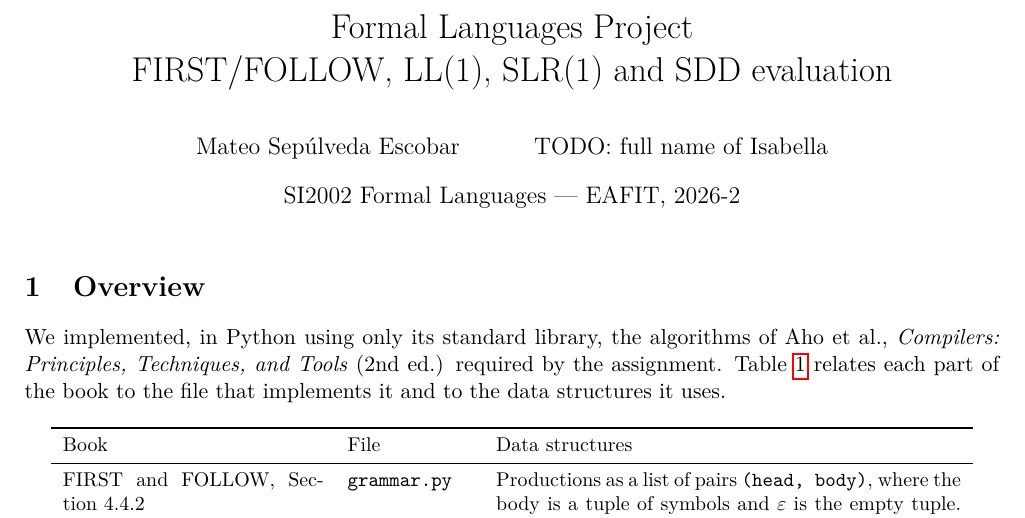
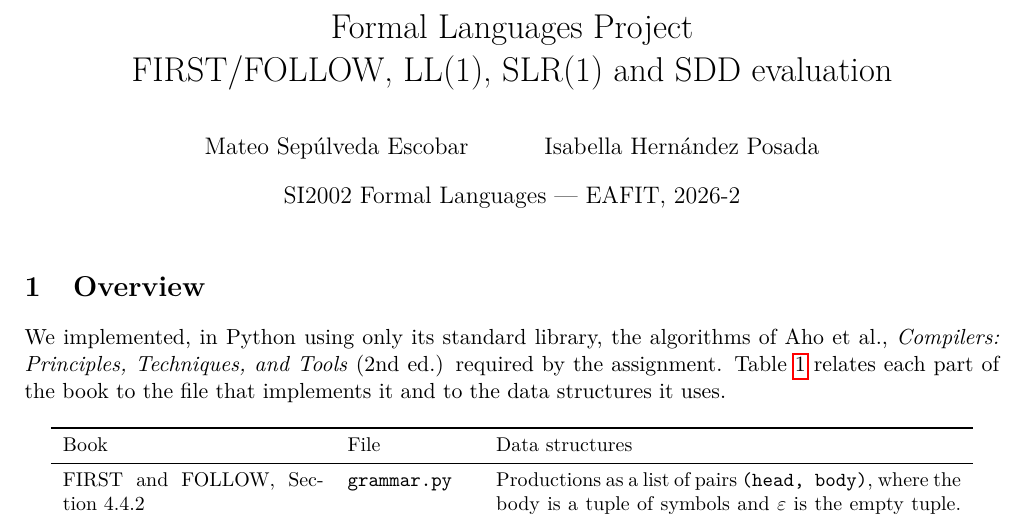
Before and after one commit to Mateosep1403/Proyecto-final-lenguajes-formales, a LaTeX document (report/report.tex): part of page 1 of 9, cut so that both start at the same text. Compiled offline with pdfLaTeX.

Commit message:
Add Isabella's full name to the report

```diff
--- a/report/report.tex
+++ b/report/report.tex
@@ -13,7 +13,7 @@
 \newcommand{\G}{\ensuremath{G_1}}
 
 \title{Formal Languages Project\\FIRST/FOLLOW, LL(1), SLR(1) and SDD evaluation}
-\author{Mateo Sepúlveda Escobar \and TODO: full name of Isabella}
+\author{Mateo Sepúlveda Escobar \and Isabella Hernández Posada}
 \date{SI2002 Formal Languages --- EAFIT, 2026-2}
 
 \begin{document}
```
Also changed, not shown: report.pdf.
